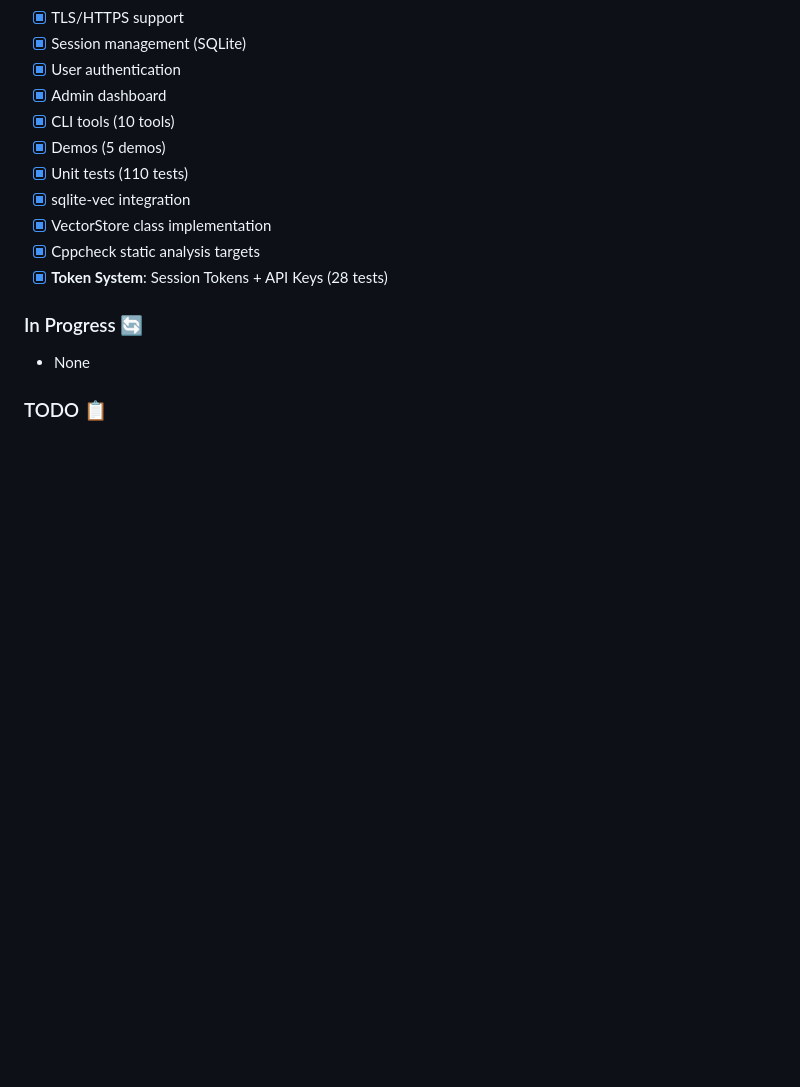
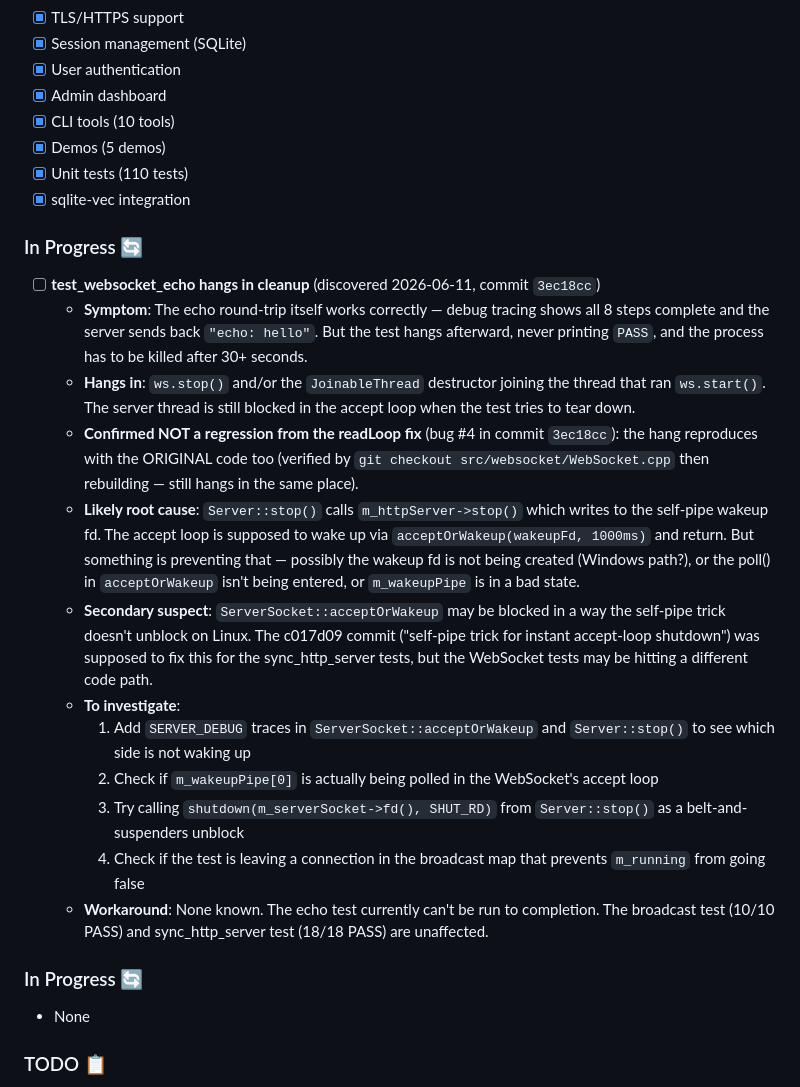
Before and after one commit to leestripp/omninet, a Markdown page: CodeMax.md, the part around the change. GitHub-like rendering; blank space fills up the shorter version.

Commit message:
CodeMax.md: add Task for test_websocket_echo cleanup hang
Document the pre-existing test hang discovered while fixing
WebSocket bug #4 (readLoop never called). The echo itself
works correctly — debug tracing confirms all 8 steps complete
and the server sends back the right response. But the test
hangs afterward in ws.stop() / JoinableThread destructor,
because something is preventing the self-pipe trick from
waking up the accept loop for the WebSocket test path
(while the sync_http_server tests are unaffected).

The task entry includes:
- Symptom and where it hangs
- Confirmation that it's NOT a regression from bug #4 fix
- Likely root cause analysis (self-pipe / acceptOrWakeup)
- 4 concrete steps to investigate
- Confirmed workaround (broadcast and sync_http tests are OK)

```diff
--- a/CodeMax.md
+++ b/CodeMax.md
@@ -305,10 +305,44 @@ cmake --build build --target cppcheck
 - [x] Demos (5 demos)
 - [x] Unit tests (110 tests)
 - [x] sqlite-vec integration
-- [x] VectorStore class implementation
-- [x] Cppcheck static analysis targets
-- [x] **Token System**: Session Tokens + API Keys (28 tests)
-
+### In Progress 🔄
+- [ ] **test_websocket_echo hangs in cleanup** (discovered 2026-06-11, commit `3ec18cc`)
+  - **Symptom**: The echo round-trip itself works correctly — debug
+    tracing shows all 8 steps complete and the server sends back
+    `"echo: hello"`. But the test hangs afterward, never printing
+    `PASS`, and the process has to be killed after 30+ seconds.
+  - **Hangs in**: `ws.stop()` and/or the `JoinableThread` destructor
+    joining the thread that ran `ws.start()`. The server thread is
+    still blocked in the accept loop when the test tries to tear down.
+  - **Confirmed NOT a regression from the readLoop fix** (bug #4 in
+    commit `3ec18cc`): the hang reproduces with the ORIGINAL code
+    too (verified by `git checkout src/websocket/WebSocket.cpp` then
+    rebuilding — still hangs in the same place).
+  - **Likely root cause**: `Server::stop()` calls `m_httpServer->stop()`
+    which writes to the self-pipe wakeup fd. The accept loop is
+    supposed to wake up via `acceptOrWakeup(wakeupFd, 1000ms)` and
+    return. But something is preventing that — possibly the wakeup
+    fd is not being created (Windows path?), or the poll() in
+    `acceptOrWakeup` isn't being entered, or `m_wakeupPipe` is in
+    a bad state.
+  - **Secondary suspect**: `ServerSocket::acceptOrWakeup` may be
+    blocked in a way the self-pipe trick doesn't unblock on
+    Linux. The c017d09 commit ("self-pipe trick for instant
+    accept-loop shutdown") was supposed to fix this for the
+    sync_http_server tests, but the WebSocket tests may be hitting
+    a different code path.
+  - **To investigate**:
+    1. Add `SERVER_DEBUG` traces in `ServerSocket::acceptOrWakeup`
+       and `Server::stop()` to see which side is not waking up
+    2. Check if `m_wakeupPipe[0]` is actually being polled in the
+       WebSocket's accept loop
+    3. Try calling `shutdown(m_serverSocket->fd(), SHUT_RD)` from
+       `Server::stop()` as a belt-and-suspenders unblock
+    4. Check if the test is leaving a connection in the broadcast
+       map that prevents `m_running` from going false
+  - **Workaround**: None known. The echo test currently can't be
+    run to completion. The broadcast test (10/10 PASS) and
+    sync_http_server test (18/18 PASS) are unaffected.
 ### In Progress 🔄
 - None
 
```
